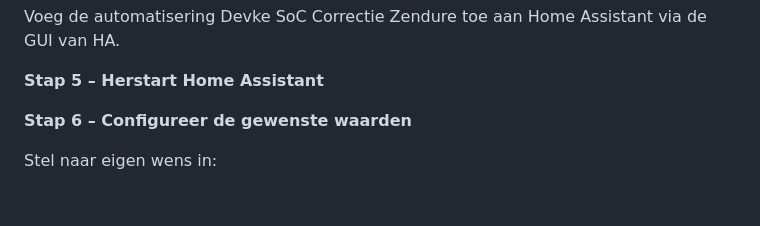
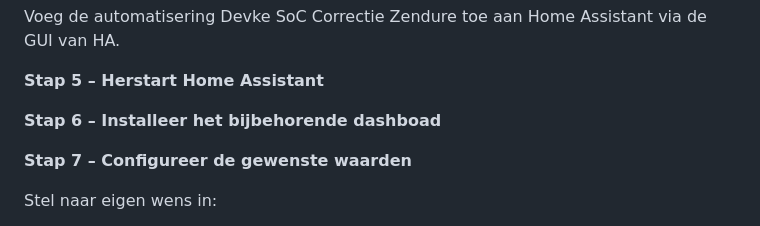
Before and after one commit to Devke1972/devke.github.io, a Markdown page: README.md, the part around the change. Drawn GitHub-style; blank space fills up the shorter version.

Commit message:
Update installation steps in README.md

```diff
--- a/README.md
+++ b/README.md
@@ -108,7 +108,11 @@ Voeg de automatisering Devke SoC Correctie Zendure toe aan Home Assistant via de
 
 **Stap 5 – Herstart Home Assistant**
 
-**Stap 6 – Configureer de gewenste waarden**
+**Stap 6 – Installeer het bijbehorende dashboad**
+
+
+
+**Stap 7 – Configureer de gewenste waarden**
 
 Stel naar eigen wens in:
 
```
